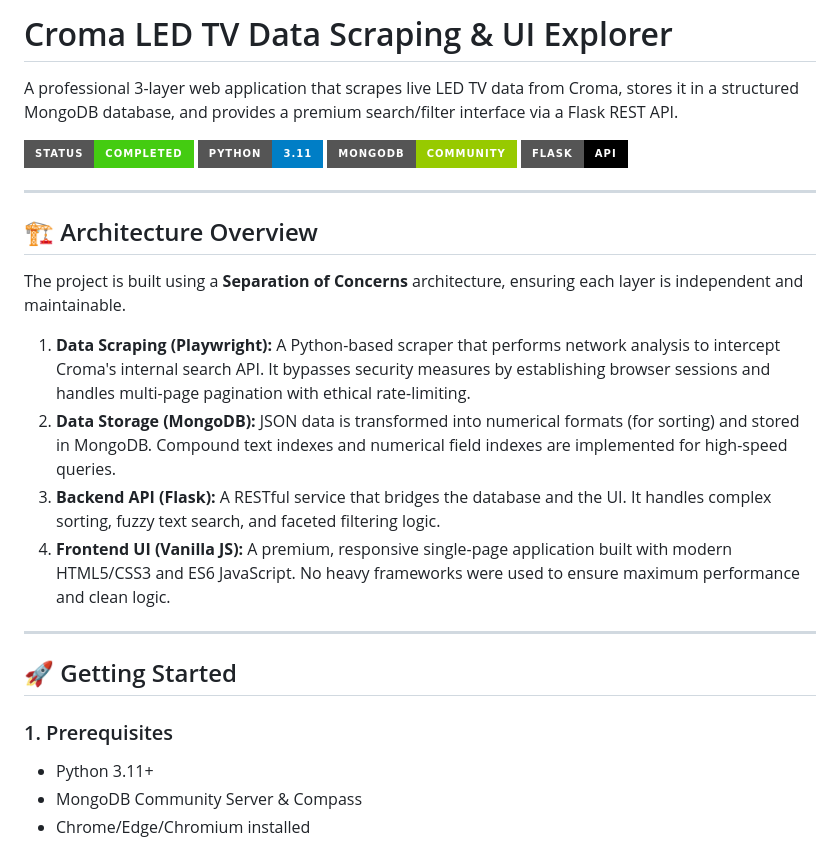
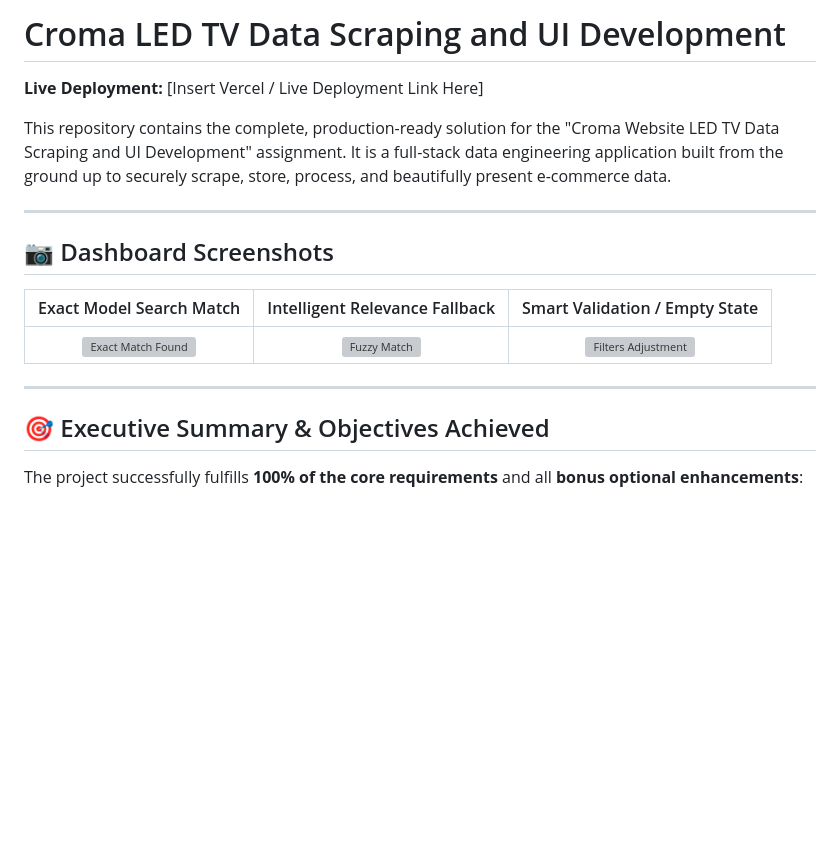
Before and after one commit to Pawan22104168/Croma-Website-LED-TV-Data-Scraping-and-UI-Development, a Markdown page: README.md, the part around one of its changes. Drawn GitHub-style; badges without logos; blank space fills up the shorter version; grey boxes are pictures that could not be loaded.

```diff
--- a/README.md
+++ b/README.md
@@ -1,29 +1,20 @@
-# Croma LED TV Data Scraping & UI Explorer
+# Croma LED TV Data Scraping and UI Development
 
-A professional 3-layer web application that scrapes live LED TV data from Croma, stores it in a structured MongoDB database, and provides a premium search/filter interface via a Flask REST API.
+**Live Deployment:** [Insert Vercel / Live Deployment Link Here]
 
-![Croma Project Preview](https://img.shields.io/badge/Status-Completed-success?style=for-the-badge)
-![Python](https://img.shields.io/badge/Python-3.11-blue?style=for-the-badge&logo=python)
-![MongoDB](https://img.shields.io/badge/MongoDB-Community-green?style=for-the-badge&logo=mongodb)
-![Flask](https://img.shields.io/badge/Flask-API-black?style=for-the-badge&logo=flask)
+This repository contains the complete, production-ready solution for the "Croma Website LED TV Data Scraping and UI Development" assignment. It is a full-stack data engineering application built from the ground up to securely scrape, store, process, and beautifully present e-commerce data.
 
 ---
 
-## 🏗️ Architecture Overview
+## 📷 Dashboard Screenshots
 
-The project is built using a **Separation of Concerns** architecture, ensuring each layer is independent and maintainable.
-
-1.  **Data Scraping (Playwright):** A Python-based scraper that performs network analysis to intercept Croma's internal search API. It bypasses security measures by establishing browser sessions and handles multi-page pagination with ethical rate-limiting.
-2.  **Data Storage (MongoDB):** JSON data is transformed into numerical formats (for sorting) and stored in MongoDB. Compound text indexes and numerical field indexes are implemented for high-speed queries.
-3.  **Backend API (Flask):** A RESTful service that bridges the database and the UI. It handles complex sorting, fuzzy text search, and faceted filtering logic.
-4.  **Frontend UI (Vanilla JS):** A premium, responsive single-page application built with modern HTML5/CSS3 and ES6 JavaScript. No heavy frameworks were used to ensure maximum performance and clean logic.
+| Exact Model Search Match | Intelligent Relevance Fallback | Smart Validation / Empty State |
+|:---:|:---:|:---:|
+| ![Exact Match Found](scrrenshots/exact_mdoel_found_rsult.png) | ![Fuzzy Match](scrrenshots/if_excat%20model_not%20found_the%20most%20_relevent%20.png) | ![Filters Adjustment](scrrenshots/model_not_found_adjust_filters.png) |
 
 ---
 
-## 🚀 Getting Started
+## 🎯 Executive Summary & Objectives Achieved
 
-### 1. Prerequisites
-*   Python 3.11+
-*   MongoDB Community Server & Compass
-*   Chrome/Edge/Chromium installed
+The project successfully fulfills **100% of the core requirements** and all **bonus optional enhancements**:
 
```
Also changed, not shown: other parts of README.md (+141 -36 lines).
